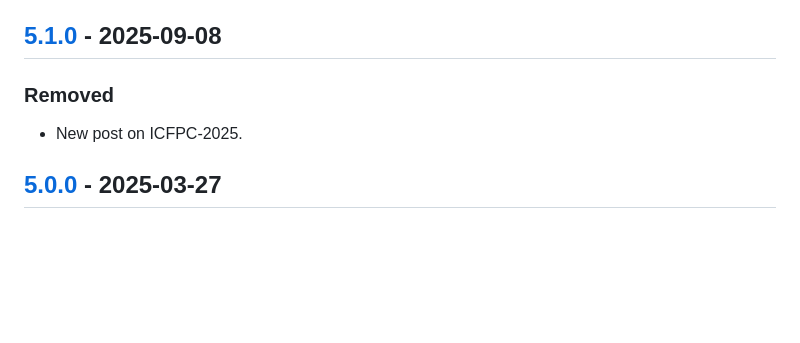
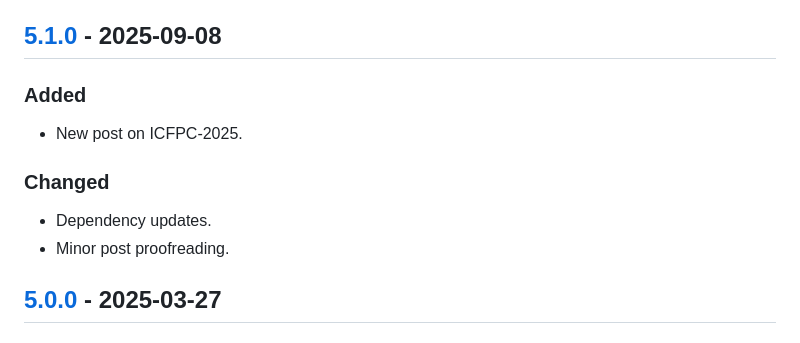
Before and after one commit to ForNeVeR/fornever.me, a Markdown page: CHANGELOG.md, the part around the change. Drawn GitHub-style; blank space fills up the shorter version.

Commit message:
Docs: improve the release notes

```diff
--- a/CHANGELOG.md
+++ b/CHANGELOG.md
@@ -12,8 +12,12 @@ This file only documents changes in the site engine, not any changes in the
 content or the hosting infrastructure.
 
 ## [5.1.0] - 2025-09-08
-### Removed
+### Added
 - New post on ICFPC-2025.
+
+### Changed
+- Dependency updates.
+- Minor post proofreading.
 
 ## [5.0.0] - 2025-03-27
 ### Removed
```
